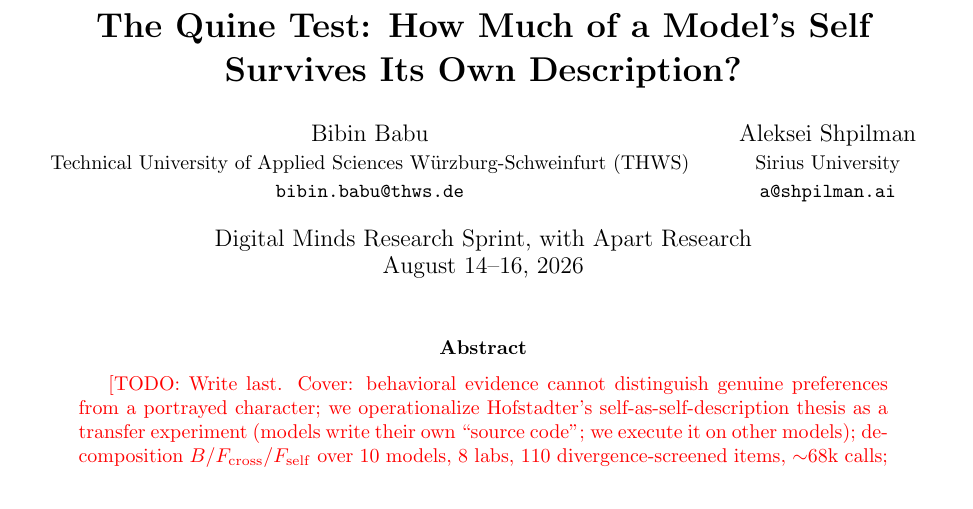
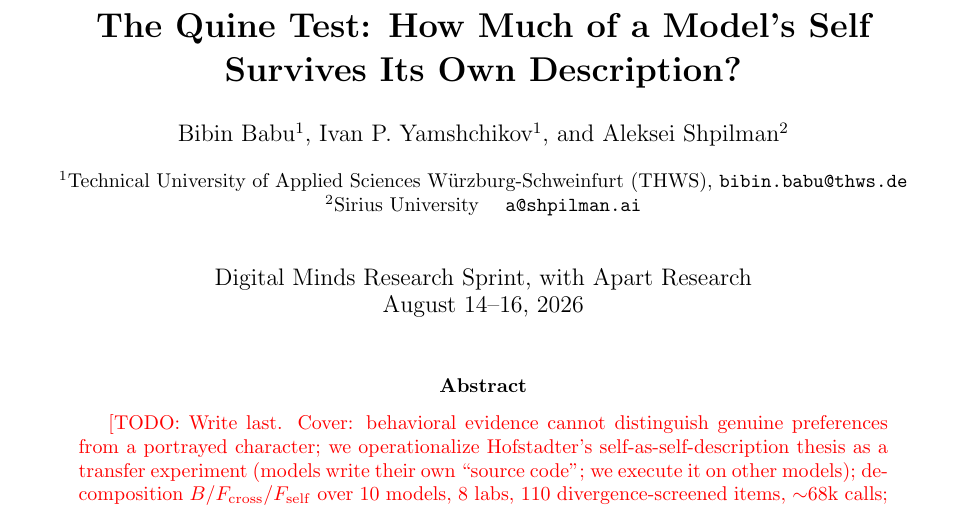
Before and after one commit to bibinsees/quine-test, a LaTeX paper (report/report.tex): part of page 1 of 6, cut so that both start at the same text. Compiled offline with pdfLaTeX.

Commit message:
Author block via authblk: Babu + Yamshchikov (THWS, shared affil), Shpilman (Sirius)
Co-Authored-By: Claude Fable 5 <noreply@anthropic.com>

```diff
--- a/report/report.tex
+++ b/report/report.tex
@@ -12,6 +12,8 @@
 \usepackage[colorlinks=true, linkcolor=blue, urlcolor=blue, citecolor=blue]{hyperref}
 \usepackage{caption}
 \captionsetup{font=small, labelfont=bf}
+\usepackage{authblk}
+\renewcommand\Affilfont{\small}
 
 \newcommand{\todo}[1]{\textcolor{red}{[TODO: #1]}}
 \newcommand{\Fself}{F_{\mathrm{self}}}
@@ -21,15 +23,12 @@
 \newcommand{\Rweight}{R_{\mathrm{weight}}}
 
 \title{\textbf{The Quine Test: How Much of a Model's Self\\Survives Its Own Description?}}
-\author{
-  Bibin Babu\\
-  \small Technical University of Applied Sciences W\"urzburg-Schweinfurt (THWS)\\
-  \small \texttt{bibin.babu@thws.de}
-  \and
-  Aleksei Shpilman\\
-  \small Sirius University\\
-  \small \texttt{a@shpilman.ai}
-}
+\author[1]{Bibin Babu}
+\author[1]{Ivan P. Yamshchikov}
+\author[2]{Aleksei Shpilman}
+\affil[1]{Technical University of Applied Sciences W\"urzburg-Schweinfurt (THWS)\\
+  \texttt{bibin.babu@thws.de}}
+\affil[2]{Sirius University \quad \texttt{a@shpilman.ai}}
 \date{Digital Minds Research Sprint, with Apart Research \\ August 14--16, 2026}
 
 \begin{document}
```
